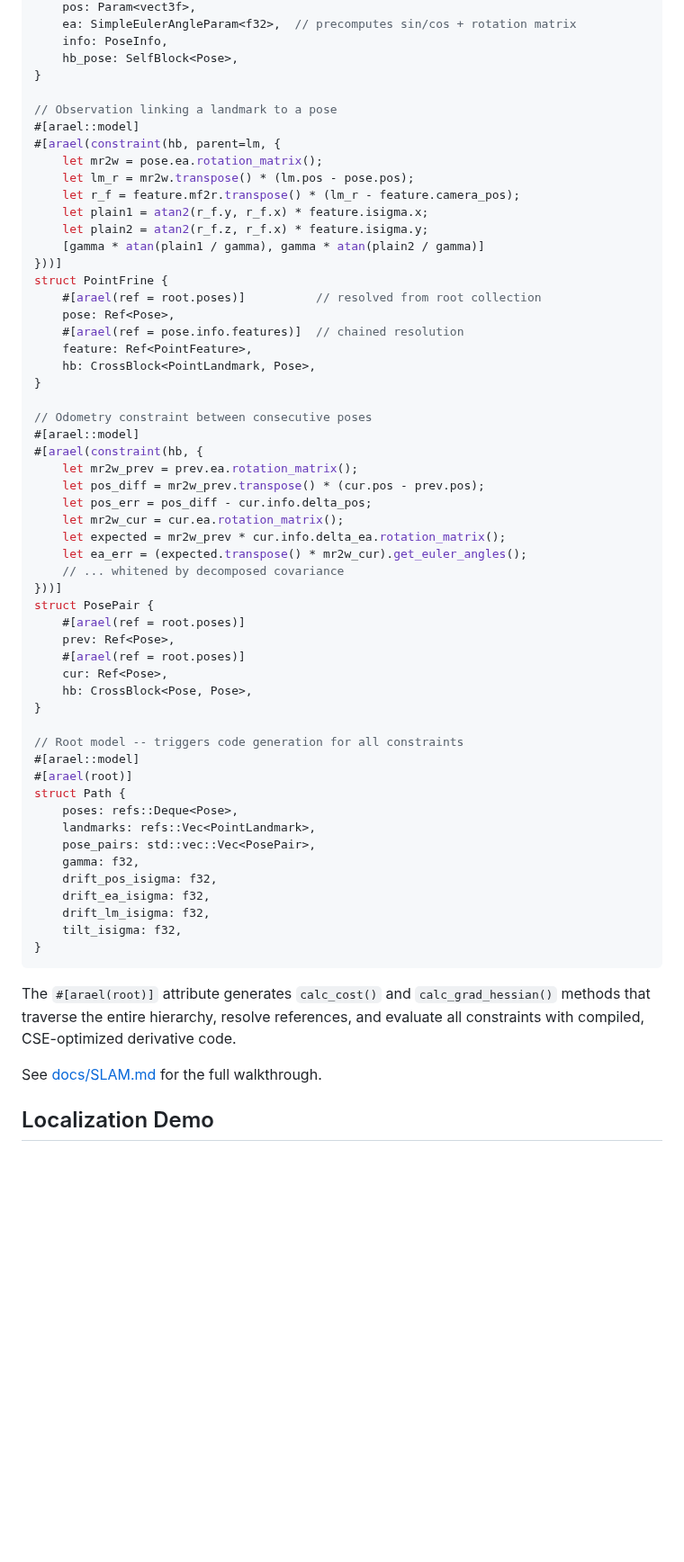
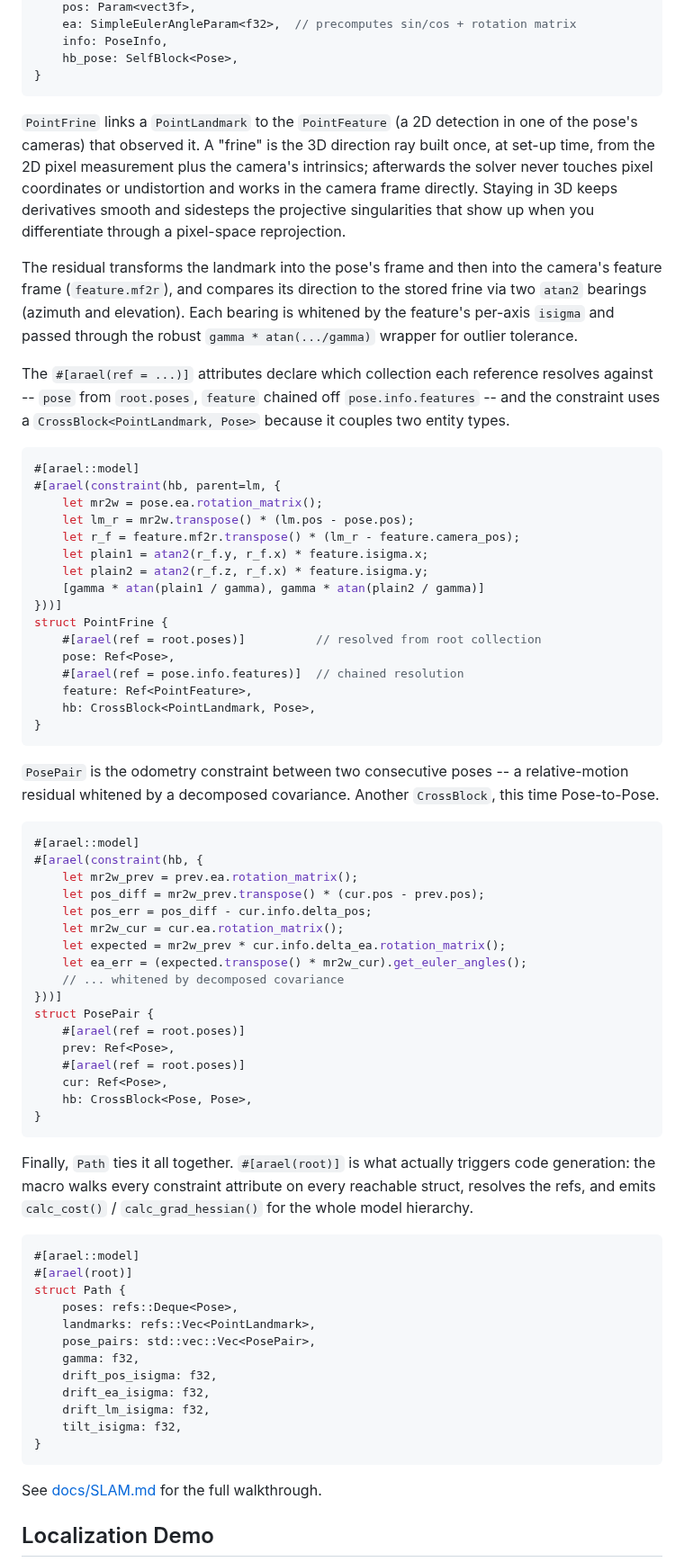
Before and after one commit to harakas/arael, a Markdown page: README.md, the part around one of its changes. Shown at 90% size. Drawn GitHub-style; blank space fills up the shorter version.

````diff
--- a/README.md
+++ b/README.md
@@ -185,8 +176,15 @@ struct Pose {
     info: PoseInfo,
     hb_pose: SelfBlock<Pose>,
 }
+```
 
-// Observation linking a landmark to a pose
+`PointFrine` links a `PointLandmark` to the `PointFeature` (a 2D detection in one of the pose's cameras) that observed it. A "frine" is the 3D direction ray built once, at set-up time, from the 2D pixel measurement plus the camera's intrinsics; afterwards the solver never touches pixel coordinates or undistortion and works in the camera frame directly. Staying in 3D keeps derivatives smooth and sidesteps the projective singularities that show up when you differentiate through a pixel-space reprojection.
+
+The residual transforms the landmark into the pose's frame and then into the camera's feature frame (`feature.mf2r`), and compares its direction to the stored frine via two `atan2` bearings (azimuth and elevation). Each bearing is whitened by the feature's per-axis `isigma` and passed through the robust `gamma * atan(.../gamma)` wrapper for outlier tolerance.
+
+The `#[arael(ref = ...)]` attributes declare which collection each reference resolves against -- `pose` from `root.poses`, `feature` chained off `pose.info.features` -- and the constraint uses a `CrossBlock<PointLandmark, Pose>` because it couples two entity types.
+
+```rust
 #[arael::model]
 #[arael(constraint(hb, parent=lm, {
     let mr2w = pose.ea.rotation_matrix();
@@ -203,8 +201,11 @@ struct PointFrine {
     feature: Ref<PointFeature>,
     hb: CrossBlock<PointLandmark, Pose>,
 }
+```
 
-// Odometry constraint between consecutive poses
+`PosePair` is the odometry constraint between two consecutive poses -- a relative-motion residual whitened by a decomposed covariance. Another `CrossBlock`, this time Pose-to-Pose.
+
+```rust
 #[arael::model]
 #[arael(constraint(hb, {
     let mr2w_prev = prev.ea.rotation_matrix();
@@ -222,8 +223,11 @@ struct PosePair {
     cur: Ref<Pose>,
     hb: CrossBlock<Pose, Pose>,
 }
+```
 
-// Root model -- triggers code generation for all constraints
+Finally, `Path` ties it all together. `#[arael(root)]` is what actually triggers code generation: the macro walks every constraint attribute on every reachable struct, resolves the refs, and emits `calc_cost()` / `calc_grad_hessian()` for the whole model hierarchy.
+
+```rust
 #[arael::model]
 #[arael(root)]
 struct Path {
@@ -237,8 +241,6 @@ struct Path {
     tilt_isigma: f32,
 }
 ```
-
-The `#[arael(root)]` attribute generates `calc_cost()` and `calc_grad_hessian()` methods that traverse the entire hierarchy, resolve references, and evaluate all constraints with compiled, CSE-optimized derivative code.
 
 See [docs/SLAM.md](docs/SLAM.md) for the full walkthrough.
 
````
Also changed, not shown: other parts of README.md (+81 -108 lines).
